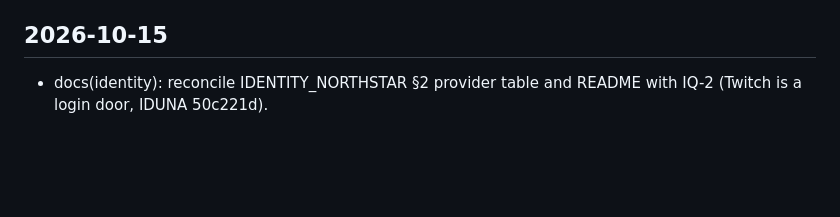
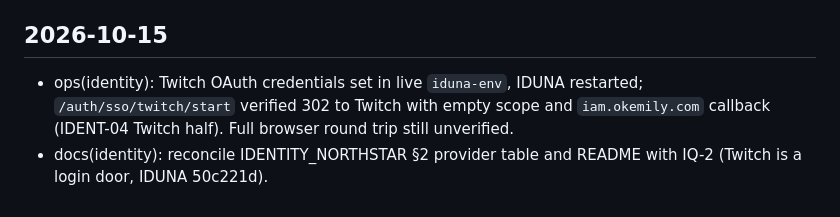
Before and after one commit to emilyspringerton/WOTAN, a Markdown page: CHANGELOG.md, the part around the change. Rendered like a GitHub page; blank space fills up the shorter version.

Commit message:
ops(identity): Twitch OAuth creds live in iduna-env (IDENT-04 Twitch half)
session: unknown

Co-Authored-By: Claude Sonnet 5.5 <noreply@anthropic.com>
Claude-Session: https://claude.ai/code/session_01DWxMLhqY8613HL2UJNjXia

```diff
--- a/CHANGELOG.md
+++ b/CHANGELOG.md
@@ -255,4 +255,5 @@
   first.
 
 ## 2026-10-15
+- ops(identity): Twitch OAuth credentials set in live `iduna-env`, IDUNA restarted; `/auth/sso/twitch/start` verified 302 to Twitch with empty scope and `iam.okemily.com` callback (IDENT-04 Twitch half). Full browser round trip still unverified.
 - docs(identity): reconcile IDENTITY_NORTHSTAR §2 provider table and README with IQ-2 (Twitch is a login door, IDUNA 50c221d).
```
